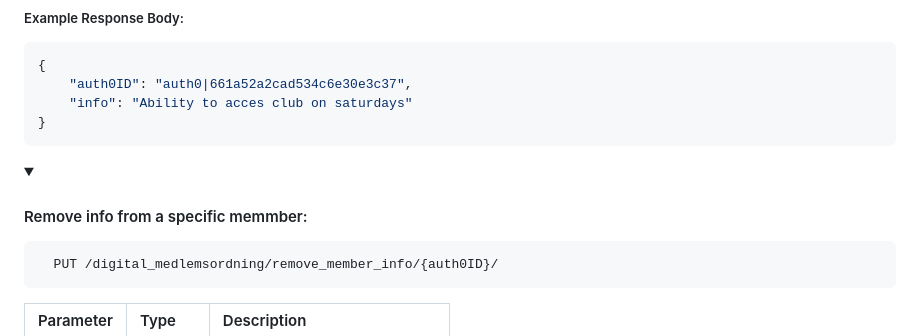
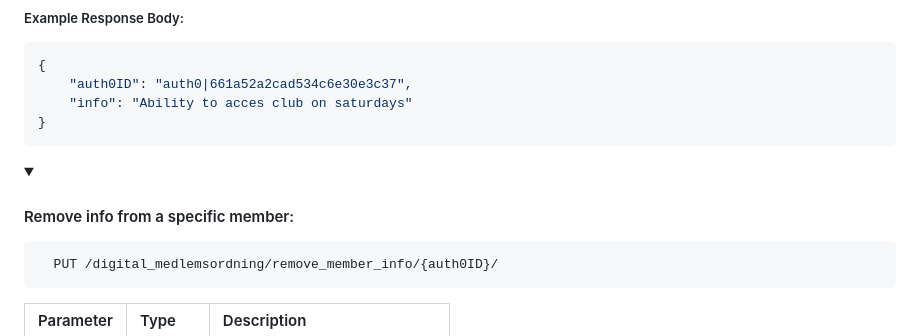
Before and after one commit to kind2511/Digital-Membership-Solution, a Markdown page: README.md, the part around the change. GitHub-like rendering; folded sections open.

Commit message:
typo fix in ReadMe

````diff
--- a/README.md
+++ b/README.md
@@ -711,7 +711,7 @@ To get started, you'll need to install:
 </details>
 
 <details>
-<summary><h4>Remove info from a specific memmber:</h4></summary>
+<summary><h4>Remove info from a specific member:</h4></summary>
 
 ```http
   PUT /digital_medlemsordning/remove_member_info/{auth0ID}/
````
